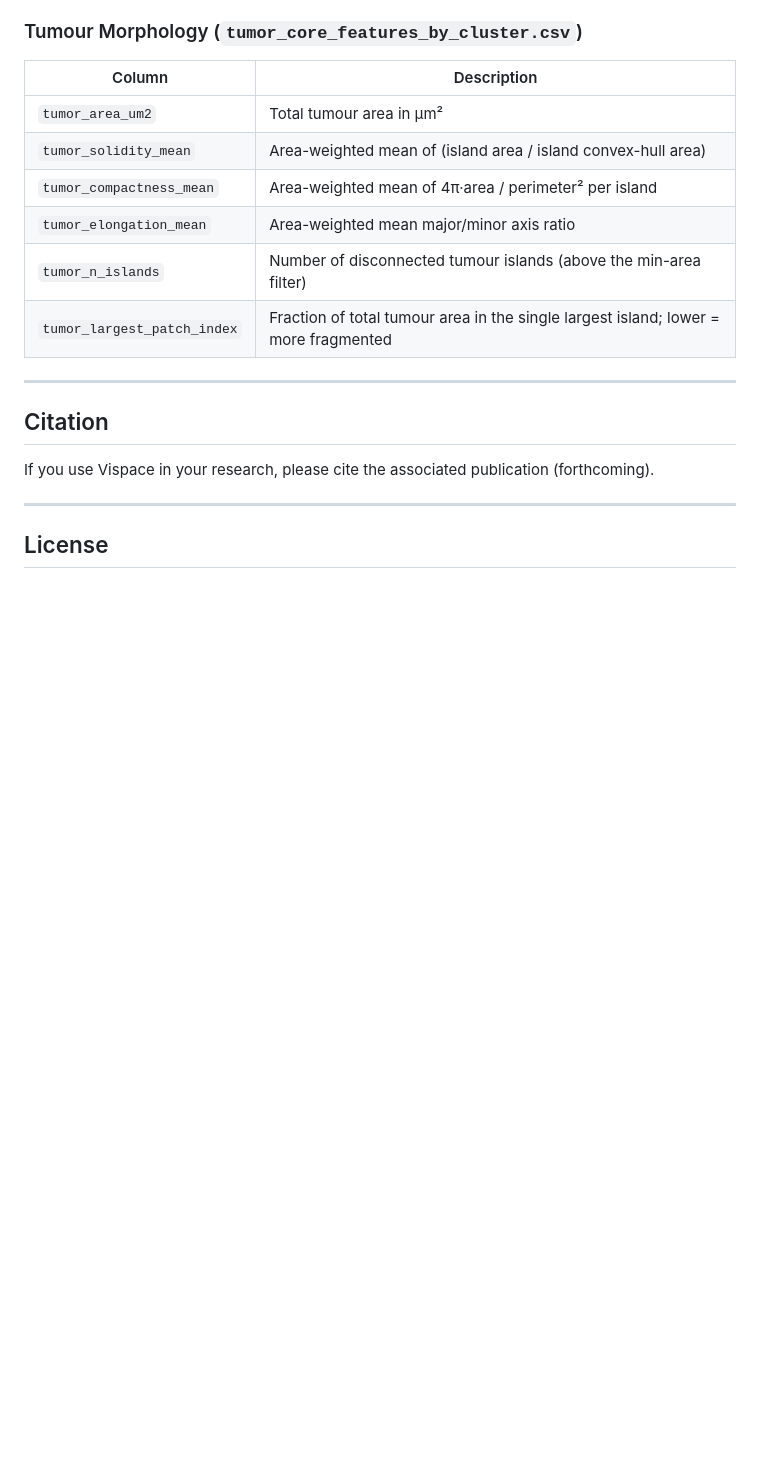
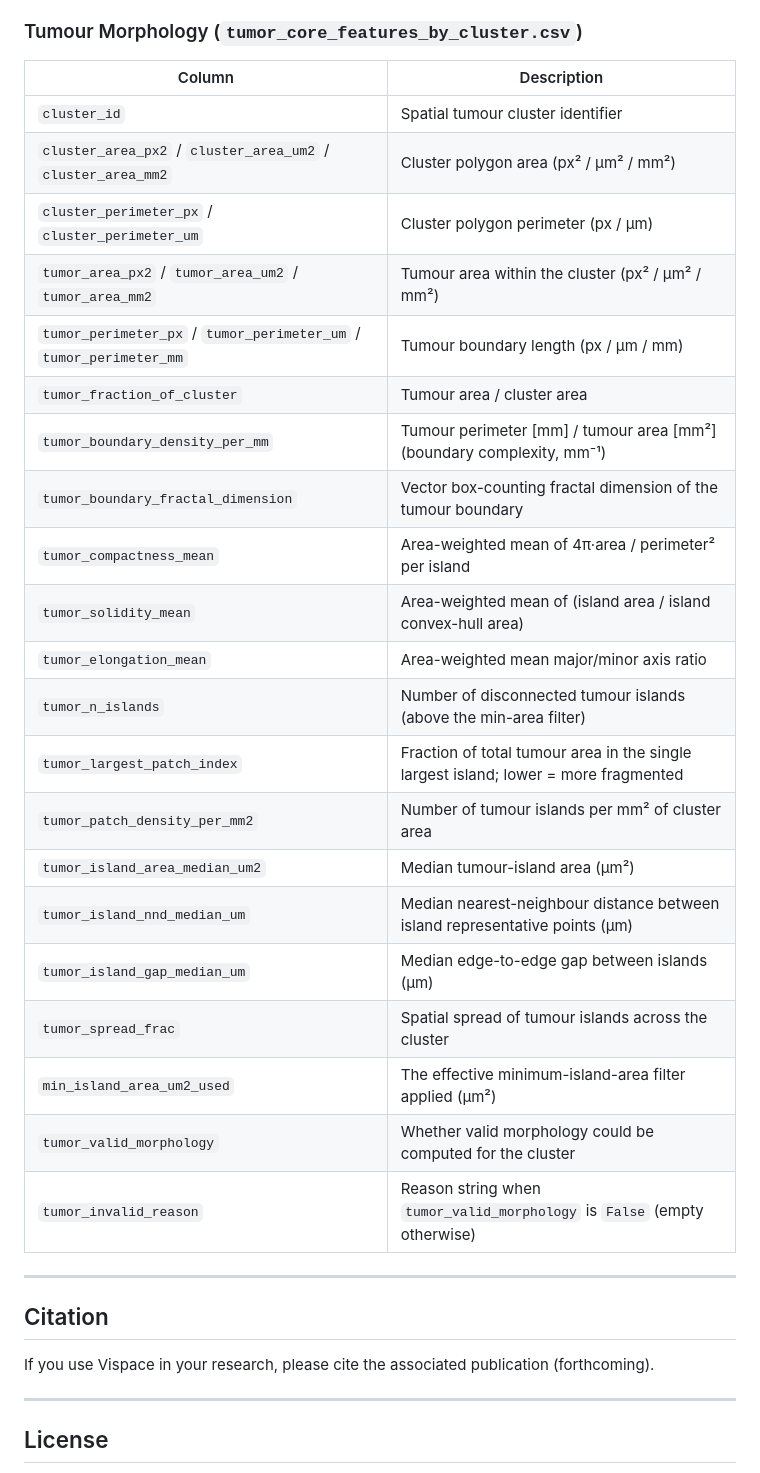
Before and after one commit to himangi2003/ViSPACE, a Markdown page: README.md, the part around one of its changes. GitHub-like rendering; blank space fills up the shorter version.

```diff
--- a/README.md
+++ b/README.md
@@ -573,12 +589,27 @@ Necrosis fragments below 500 µm² are treated as segmentation noise and exclude
 
 | Column | Description |
 |--------|-------------|
-| `tumor_area_um2` | Total tumour area in µm² |
+| `cluster_id` | Spatial tumour cluster identifier |
+| `cluster_area_px2` / `cluster_area_um2` / `cluster_area_mm2` | Cluster polygon area (px² / µm² / mm²) |
+| `cluster_perimeter_px` / `cluster_perimeter_um` | Cluster polygon perimeter (px / µm) |
+| `tumor_area_px2` / `tumor_area_um2` / `tumor_area_mm2` | Tumour area within the cluster (px² / µm² / mm²) |
+| `tumor_perimeter_px` / `tumor_perimeter_um` / `tumor_perimeter_mm` | Tumour boundary length (px / µm / mm) |
+| `tumor_fraction_of_cluster` | Tumour area / cluster area |
+| `tumor_boundary_density_per_mm` | Tumour perimeter [mm] / tumour area [mm²] (boundary complexity, mm⁻¹) |
+| `tumor_boundary_fractal_dimension` | Vector box-counting fractal dimension of the tumour boundary |
+| `tumor_compactness_mean` | Area-weighted mean of 4π·area / perimeter² per island |
 | `tumor_solidity_mean` | Area-weighted mean of (island area / island convex-hull area) |
-| `tumor_compactness_mean` | Area-weighted mean of 4π·area / perimeter² per island |
 | `tumor_elongation_mean` | Area-weighted mean major/minor axis ratio |
 | `tumor_n_islands` | Number of disconnected tumour islands (above the min-area filter) |
 | `tumor_largest_patch_index` | Fraction of total tumour area in the single largest island; lower = more fragmented |
+| `tumor_patch_density_per_mm2` | Number of tumour islands per mm² of cluster area |
+| `tumor_island_area_median_um2` | Median tumour-island area (µm²) |
+| `tumor_island_nnd_median_um` | Median nearest-neighbour distance between island representative points (µm) |
+| `tumor_island_gap_median_um` | Median edge-to-edge gap between islands (µm) |
+| `tumor_spread_frac` | Spatial spread of tumour islands across the cluster |
+| `min_island_area_um2_used` | The effective minimum-island-area filter applied (µm²) |
+| `tumor_valid_morphology` | Whether valid morphology could be computed for the cluster |
+| `tumor_invalid_reason` | Reason string when `tumor_valid_morphology` is `False` (empty otherwise) |
 
 ---
 
```
Also changed, not shown: other parts of README.md (+27 -11 lines).
